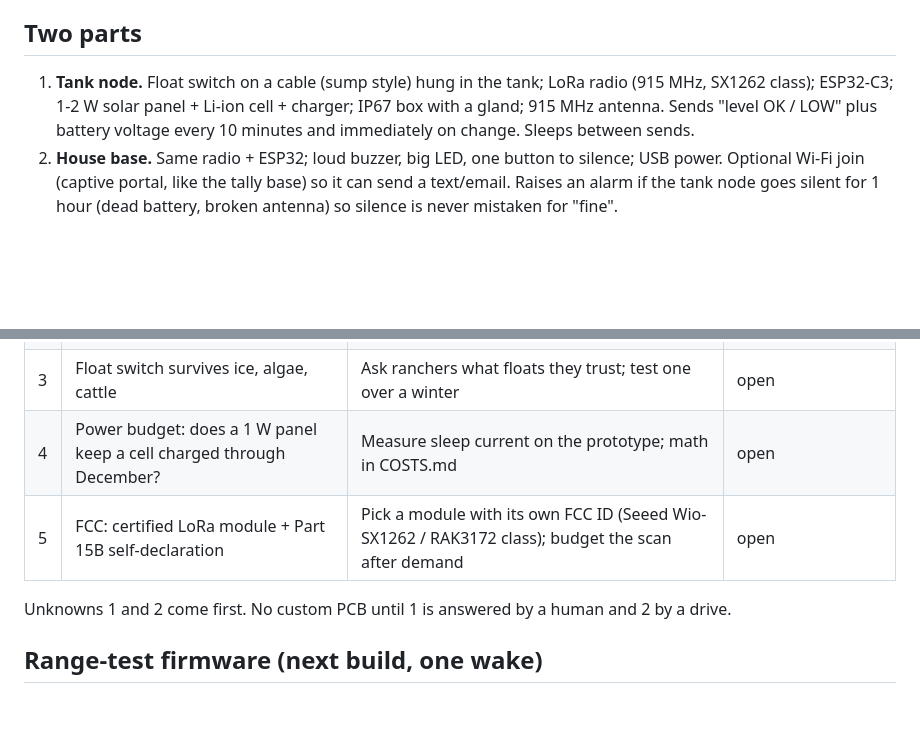
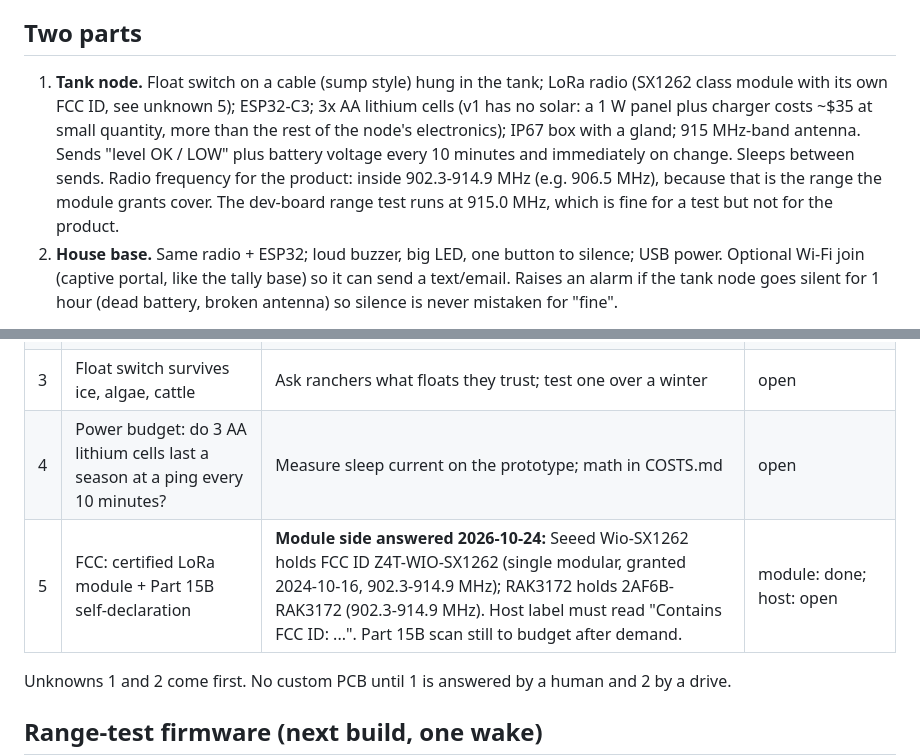
Before and after one commit to GabesWrenLabs/wren-labs, a Markdown page: tank/SPEC.md, 2 parts joined by grey strips. Drawn GitHub-style; blank space fills up the shorter version.

```diff
--- a/tank/SPEC.md
+++ b/tank/SPEC.md
@@ -12,9 +12,12 @@ tested yet. Guesses are marked (guess).
 - Survives a Utah winter outdoors (guess on exact rating; target IP67 box, -20 C).
 
 ## Two parts
-1. **Tank node.** Float switch on a cable (sump style) hung in the tank; LoRa radio (915 MHz, SX1262 class);
-   ESP32-C3; 1-2 W solar panel + Li-ion cell + charger; IP67 box with a gland; 915 MHz antenna. Sends "level OK /
-   LOW" plus battery voltage every 10 minutes and immediately on change. Sleeps between sends.
+1. **Tank node.** Float switch on a cable (sump style) hung in the tank; LoRa radio (SX1262 class module with its
+   own FCC ID, see unknown 5); ESP32-C3; 3x AA lithium cells (v1 has no solar: a 1 W panel plus charger costs ~$35 at
+   small quantity, more than the rest of the node's electronics); IP67 box with a gland; 915 MHz-band antenna.
+   Sends "level OK / LOW" plus battery voltage every 10 minutes and immediately on change. Sleeps between sends.
+   Radio frequency for the product: inside 902.3-914.9 MHz (e.g. 906.5 MHz), because that is the range the module
+   grants cover. The dev-board range test runs at 915.0 MHz, which is fine for a test but not for the product.
 2. **House base.** Same radio + ESP32; loud buzzer, big LED, one button to silence; USB power. Optional Wi-Fi
    join (captive portal, like the tally base) so it can send a text/email. Raises an alarm if the tank node
    goes silent for 1 hour (dead battery, broken antenna) so silence is never mistaken for "fine".
@@ -27,8 +30,8 @@ Add-on: more tank nodes, one base. Each node has an ID; the base shows which tan
 | 1 | Is driving to check tanks a real, named cost for a rancher? | Farm-store counter call (ask #10), one rancher conversation via Gabe's network | open, 0 conversations so far |
 | 2 | LoRa range tank-to-house over real Utah ground, no line of sight | Two Heltec LoRa 32 V3 boards (ask #11), range-test firmware, Gabe drives | open |
 | 3 | Float switch survives ice, algae, cattle | Ask ranchers what floats they trust; test one over a winter | open |
-| 4 | Power budget: does a 1 W panel keep a cell charged through December? | Measure sleep current on the prototype; math in COSTS.md | open |
-| 5 | FCC: certified LoRa module + Part 15B self-declaration | Pick a module with its own FCC ID (Seeed Wio-SX1262 / RAK3172 class); budget the scan after demand | open |
+| 4 | Power budget: do 3 AA lithium cells last a season at a ping every 10 minutes? | Measure sleep current on the prototype; math in COSTS.md | open |
+| 5 | FCC: certified LoRa module + Part 15B self-declaration | **Module side answered 2026-10-24:** Seeed Wio-SX1262 holds FCC ID Z4T-WIO-SX1262 (single modular, granted 2024-10-16, 902.3-914.9 MHz); RAK3172 holds 2AF6B-RAK3172 (902.3-914.9 MHz). Host label must read "Contains FCC ID: ...". Part 15B scan still to budget after demand. | module: done; host: open |
 
 Unknowns 1 and 2 come first. No custom PCB until 1 is answered by a human and 2 by a drive.
 
```
Also changed, not shown: tank/BOM.md (added, +51 -0 lines).
